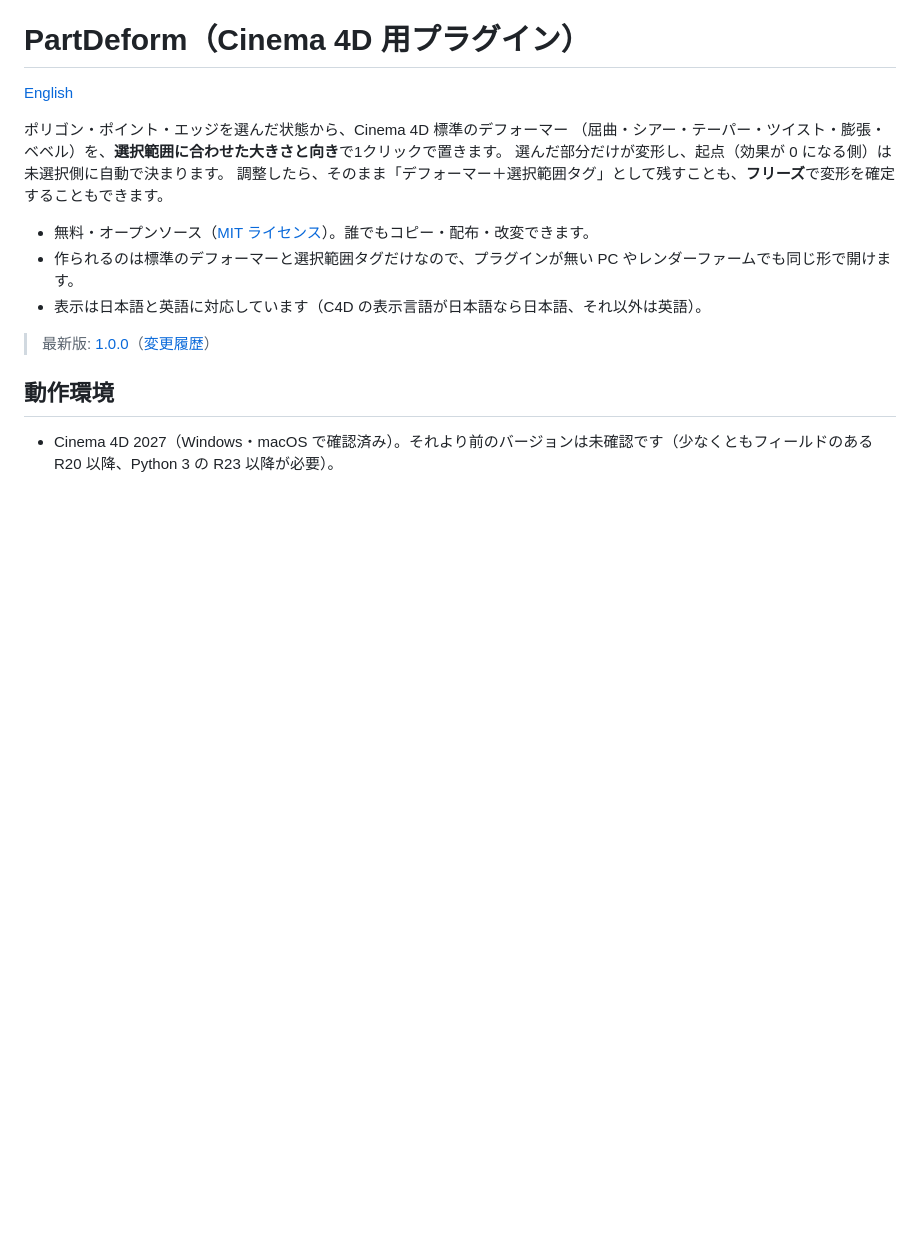
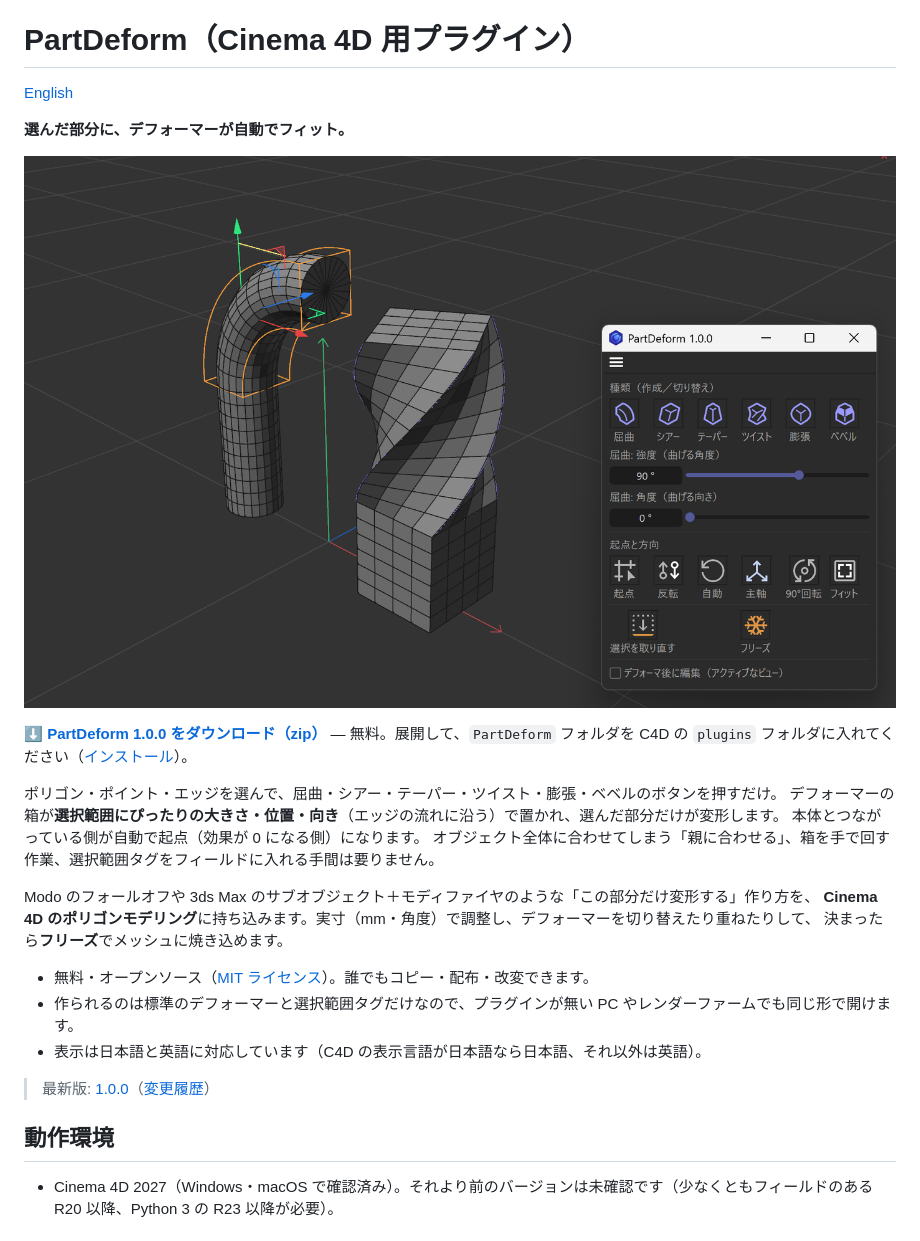
Before and after one commit to mojon1/PartDeform, a Markdown page: README_ja.md, the part around one of its changes. Drawn GitHub-style; pictures changed too: docs/images/overview_ja.png (added); blank space fills up the shorter version.

```diff
--- a/README_ja.md
+++ b/README_ja.md
@@ -2,10 +2,20 @@
 
 [English](README.md)
 
-ポリゴン・ポイント・エッジを選んだ状態から、Cinema 4D 標準のデフォーマー
-（屈曲・シアー・テーパー・ツイスト・膨張・ベベル）を、**選択範囲に合わせた大きさと向き**で1クリックで置きます。
-選んだ部分だけが変形し、起点（効果が 0 になる側）は未選択側に自動で決まります。
-調整したら、そのまま「デフォーマー＋選択範囲タグ」として残すことも、**フリーズ**で変形を確定することもできます。
+**選んだ部分に、デフォーマーが自動でフィット。**
+
+![PartDeform: 屈曲した円柱とツイストした角柱、PartDeform のパネル](docs/images/overview_ja.png)
+
+**[⬇ PartDeform 1.0.0 をダウンロード（zip）](https://github.com/mojon1/PartDeform/releases/download/v1.0.0/PartDeform-v1.0.0-plugin.zip)** — 無料。展開して、`PartDeform` フォルダを C4D の `plugins` フォルダに入れてください（[インストール](#インストール)）。
+
+ポリゴン・ポイント・エッジを選んで、屈曲・シアー・テーパー・ツイスト・膨張・ベベルのボタンを押すだけ。
+デフォーマーの箱が**選択範囲にぴったりの大きさ・位置・向き**（エッジの流れに沿う）で置かれ、選んだ部分だけが変形します。
+本体とつながっている側が自動で起点（効果が 0 になる側）になります。
+オブジェクト全体に合わせてしまう「親に合わせる」、箱を手で回す作業、選択範囲タグをフィールドに入れる手間は要りません。
+
+Modo のフォールオフや 3ds Max のサブオブジェクト＋モディファイヤのような「この部分だけ変形する」作り方を、
+**Cinema 4D のポリゴンモデリング**に持ち込みます。実寸（mm・角度）で調整し、デフォーマーを切り替えたり重ねたりして、
+決まったら**フリーズ**でメッシュに焼き込めます。
 
 - 無料・オープンソース（[MIT ライセンス](LICENSE)）。誰でもコピー・配布・改変できます。
 - 作られるのは標準のデフォーマーと選択範囲タグだけなので、プラグインが無い PC やレンダーファームでも同じ形で開けます。
```
Also changed, not shown: other parts of README_ja.md (+4 -0 lines), README.md (+18 -4 lines), docs/images/anchor_en.png (added), docs/images/anchor_ja.png (added), docs/images/overview_en.png (added), 1 other file.
